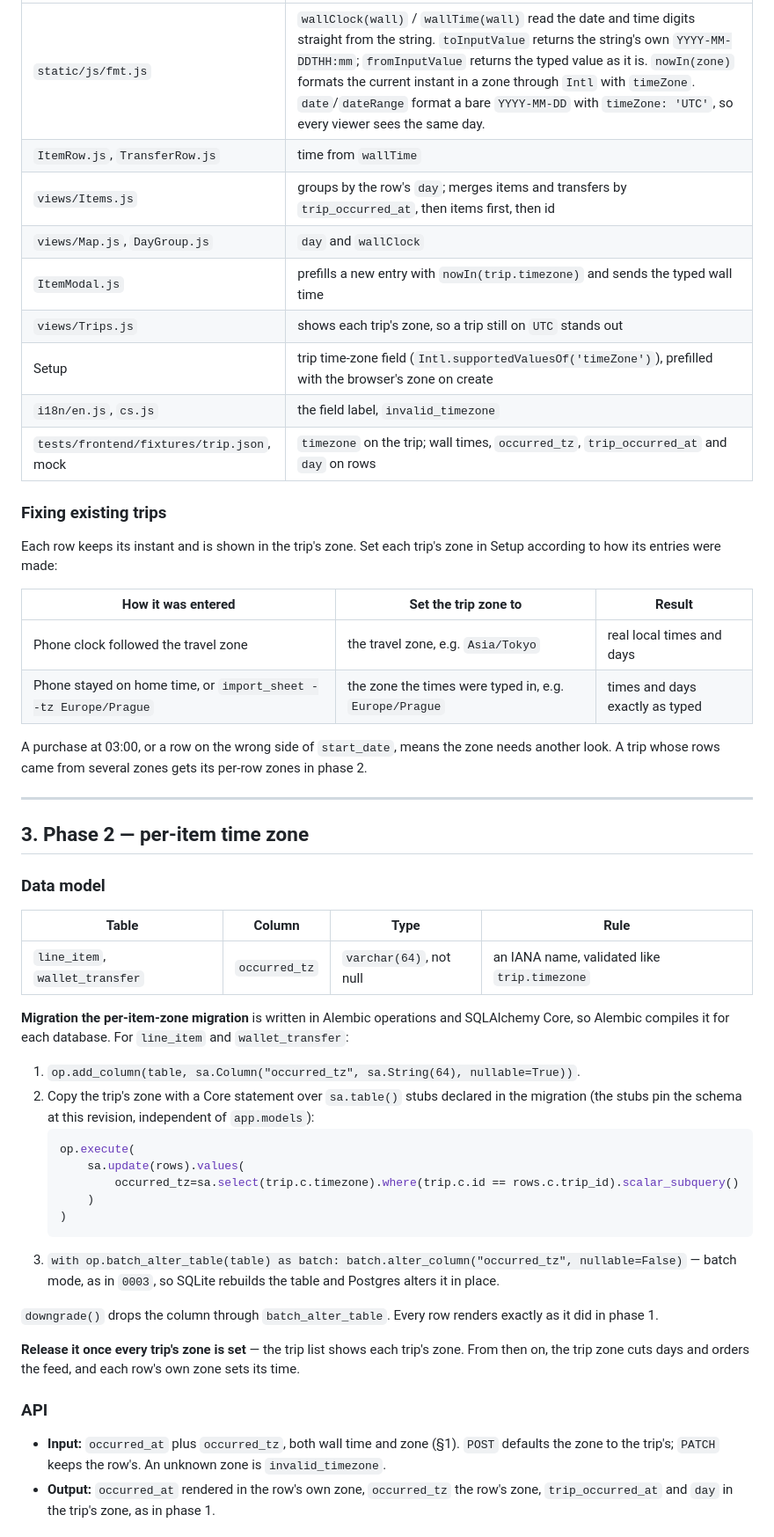
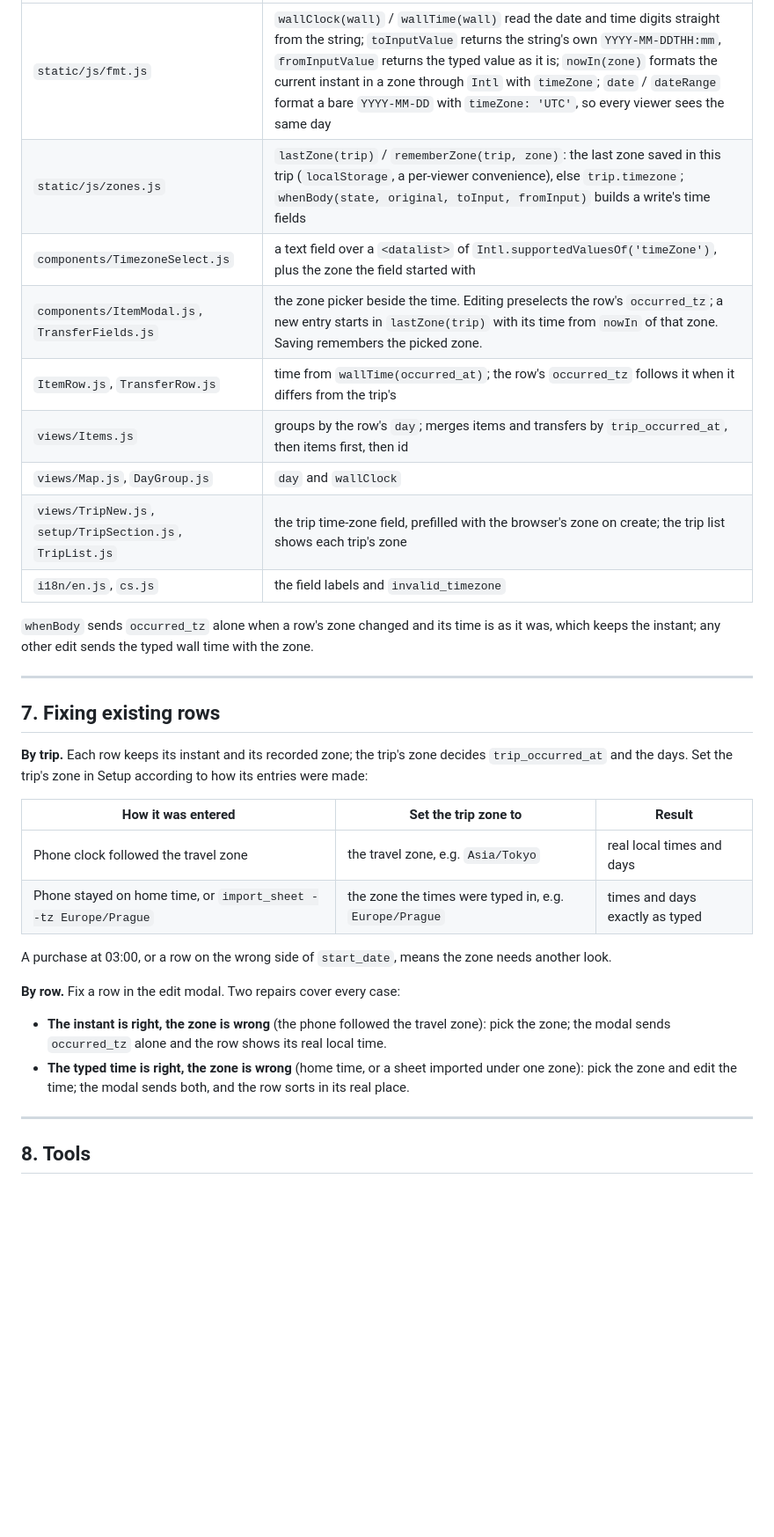
Before and after one commit to pehala/tripaccounter, a Markdown page: design/TIMEZONES.md, the part around one of its changes. Shown at 88% size. Drawn GitHub-style; blank space fills up the shorter version.

````diff
--- a/design/TIMEZONES.md
+++ b/design/TIMEZONES.md
@@ -118,18 +150,24 @@ column.
 |---|---|
-| `static/js/fmt.js` | `wallClock(wall)` / `wallTime(wall)` read the date and time digits straight from the string. `toInputValue` returns the string's own `YYYY-MM-DDTHH:mm`; `fromInputValue` returns the typed value as it is. `nowIn(zone)` formats the current instant in a zone through `Intl` with `timeZone`. `date`/`dateRange` format a bare `YYYY-MM-DD` with `timeZone: 'UTC'`, so every viewer sees the same day. |
-| `ItemRow.js`, `TransferRow.js` | time from `wallTime` |
+| `static/js/fmt.js` | `wallClock(wall)` / `wallTime(wall)` read the date and time digits straight from the string; `toInputValue` returns the string's own `YYYY-MM-DDTHH:mm`, `fromInputValue` returns the typed value as it is; `nowIn(zone)` formats the current instant in a zone through `Intl` with `timeZone`; `date` / `dateRange` format a bare `YYYY-MM-DD` with `timeZone: 'UTC'`, so every viewer sees the same day |
+| `static/js/zones.js` | `lastZone(trip)` / `rememberZone(trip, zone)`: the last zone saved in this trip (`localStorage`, a per-viewer convenience), else `trip.timezone`; `whenBody(state, original, toInput, fromInput)` builds a write's time fields |
+| `components/TimezoneSelect.js` | a text field over a `<datalist>` of `Intl.supportedValuesOf('timeZone')`, plus the zone the field started with |
+| `components/ItemModal.js`, `TransferFields.js` | the zone picker beside the time. Editing preselects the row's `occurred_tz`; a new entry starts in `lastZone(trip)` with its time from `nowIn` of that zone. Saving remembers the picked zone. |
+| `ItemRow.js`, `TransferRow.js` | time from `wallTime(occurred_at)`; the row's `occurred_tz` follows it when it differs from the trip's |
 | `views/Items.js` | groups by the row's `day`; merges items and transfers by `trip_occurred_at`, then items first, then id |
 | `views/Map.js`, `DayGroup.js` | `day` and `wallClock` |
-| `ItemModal.js` | prefills a new entry with `nowIn(trip.timezone)` and sends the typed wall time |
-| `views/Trips.js` | shows each trip's zone, so a trip still on `UTC` stands out |
-| Setup | trip time-zone field (`Intl.supportedValuesOf('timeZone')`), prefilled with the browser's zone on create |
-| `i18n/en.js`, `cs.js` | the field label, `invalid_timezone` |
-| `tests/frontend/fixtures/trip.json`, mock | `timezone` on the trip; wall times, `occurred_tz`, `trip_occurred_at` and `day` on rows |
+| `views/TripNew.js`, `setup/TripSection.js`, `TripList.js` | the trip time-zone field, prefilled with the browser's zone on create; the trip list shows each trip's zone |
+| `i18n/en.js`, `cs.js` | the field labels and `invalid_timezone` |
 
-### Fixing existing trips
+`whenBody` sends `occurred_tz` alone when a row's zone changed and its time is as it
+was, which keeps the instant; any other edit sends the typed wall time with the zone.
 
-Each row keeps its instant and is shown in the trip's zone. Set each trip's zone in
-Setup according to how its entries were made:
+---
+
+## 7. Fixing existing rows
+
+**By trip.** Each row keeps its instant and its recorded zone; the trip's zone decides
+`trip_occurred_at` and the days. Set the trip's zone in Setup according to how its
+entries were made:
 
 | How it was entered | Set the trip zone to | Result |
 |---|---|---|
@@ -137,49 +175,18 @@ Setup according to how its entries were made:
 | Phone stayed on home time, or `import_sheet --tz Europe/Prague` | the zone the times were typed in, e.g. `Europe/Prague` | times and days exactly as typed |
 
 A purchase at 03:00, or a row on the wrong side of `start_date`, means the zone needs
-another look. A trip whose rows came from several zones gets its per-row zones in
-phase 2.
+another look.
+
+**By row.** Fix a row in the edit modal. Two repairs cover every case:
+
+- **The instant is right, the zone is wrong** (the phone followed the travel zone):
+  pick the zone; the modal sends `occurred_tz` alone and the row shows its real local
+  time.
+- **The typed time is right, the zone is wrong** (home time, or a sheet imported under
+  one zone): pick the zone and edit the time; the modal sends both, and the row sorts
+  in its real place.
 
 ---
 
-## 3. Phase 2 — per-item time zone
+## 8. Tools
 
-### Data model
-
-| Table | Column | Type | Rule |
-|---|---|---|---|
-| `line_item`, `wallet_transfer` | `occurred_tz` | `varchar(64)`, not null | an IANA name, validated like `trip.timezone` |
-
-**Migration the per-item-zone migration** is written in Alembic operations and SQLAlchemy Core, so
-Alembic compiles it for each database. For `line_item` and `wallet_transfer`:
-
-1. `op.add_column(table, sa.Column("occurred_tz", sa.String(64), nullable=True))`.
-2. Copy the trip's zone with a Core statement over `sa.table()` stubs declared in
-   the migration (the stubs pin the schema at this revision, independent of
-   `app.models`):
-   ```python
-   op.execute(
-       sa.update(rows).values(
-           occurred_tz=sa.select(trip.c.timezone).where(trip.c.id == rows.c.trip_id).scalar_subquery()
-       )
-   )
-   ```
-3. `with op.batch_alter_table(table) as batch: batch.alter_column("occurred_tz",
-   nullable=False)` — batch mode, as in `0003`, so SQLite rebuilds the table and
-   Postgres alters it in place.
-
-`downgrade()` drops the column through `batch_alter_table`. Every row renders exactly
-as it did in phase 1.
-
-**Release it once every trip's zone is set** — the trip list shows each trip's zone.
-From then on, the trip zone cuts days and orders the feed, and each row's own zone
-sets its time.
-
-### API
-
-- **Input:** `occurred_at` plus `occurred_tz`, both wall time and zone (§1).
-  `POST` defaults the zone to the trip's; `PATCH` keeps the row's. An unknown zone
-  is `invalid_timezone`.
-- **Output:** `occurred_at` rendered in the row's own zone, `occurred_tz` the row's
-  zone, `trip_occurred_at` and `day` in the trip's zone, as in phase 1.
-
````
Also changed, not shown: other parts of design/TIMEZONES.md (+170 -197 lines), CLAUDE.md (+1 -1 lines).
